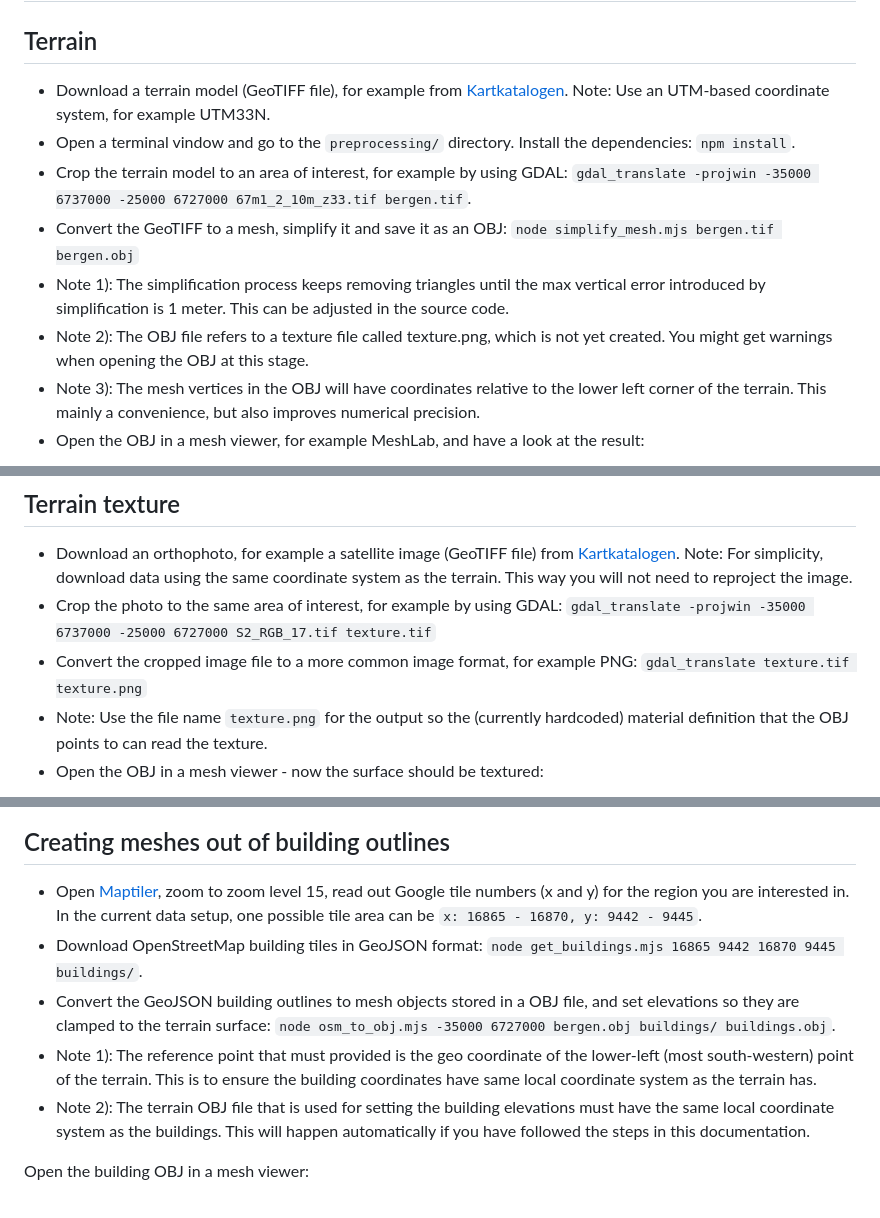
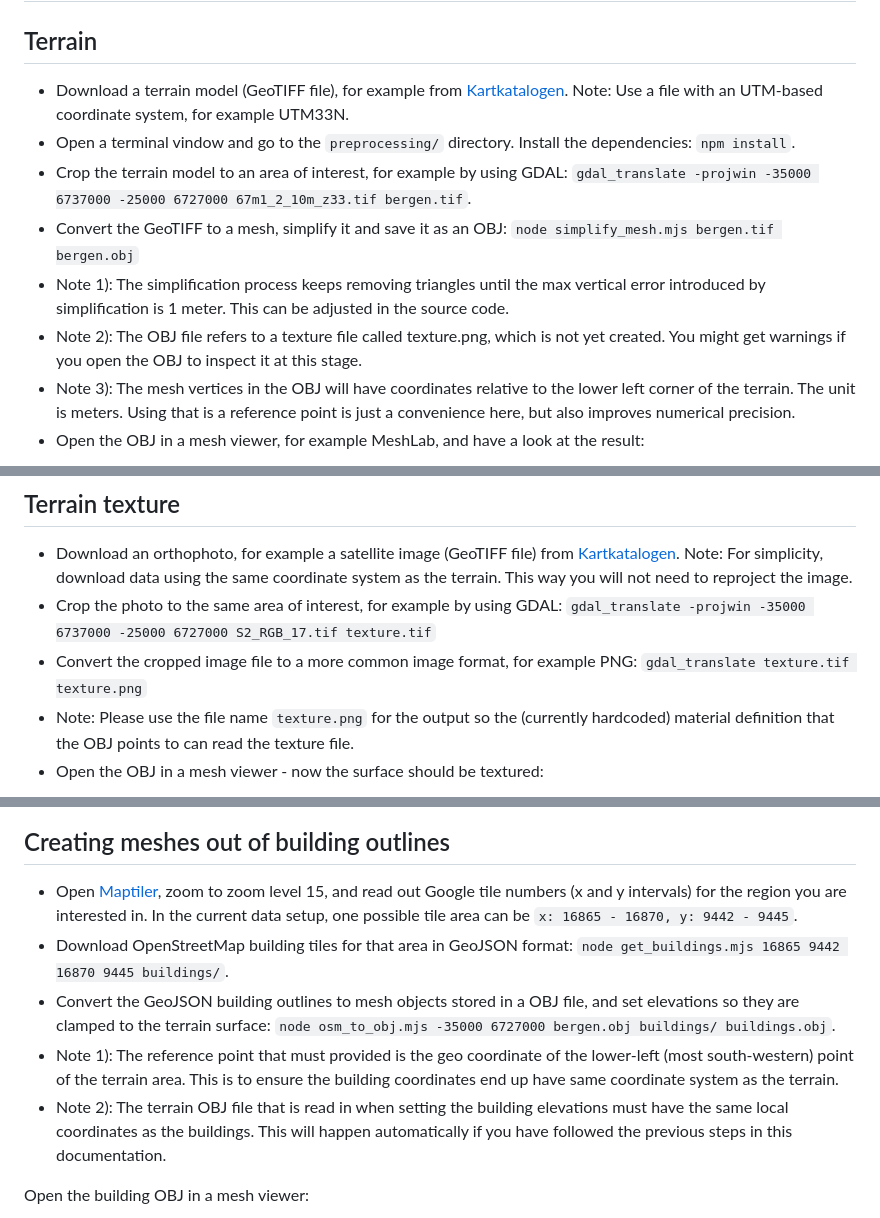
Before and after one commit to kristoffer-dyrkorn/landscapes, a Markdown page: README.md, 3 parts joined by grey strips. Rendered like a GitHub page.

```diff
--- a/README.md
+++ b/README.md
@@ -12,13 +12,13 @@ The code is meant to be run on geodata as described in the documentation below.
 
 ## Terrain
 
-- Download a terrain model (GeoTIFF file), for example from [Kartkatalogen](https://kartkatalog.geonorge.no/metadata/dtm-10-terrengmodell-utm33/dddbb667-1303-4ac5-8640-7ec04c0e3918). Note: Use an UTM-based coordinate system, for example UTM33N.
+- Download a terrain model (GeoTIFF file), for example from [Kartkatalogen](https://kartkatalog.geonorge.no/metadata/dtm-10-terrengmodell-utm33/dddbb667-1303-4ac5-8640-7ec04c0e3918). Note: Use a file with an UTM-based coordinate system, for example UTM33N.
 - Open a terminal vindow and go to the `preprocessing/` directory. Install the dependencies: `npm install`.
 - Crop the terrain model to an area of interest, for example by using GDAL: `gdal_translate -projwin -35000 6737000 -25000 6727000 67m1_2_10m_z33.tif bergen.tif`.
 - Convert the GeoTIFF to a mesh, simplify it and save it as an OBJ: `node simplify_mesh.mjs bergen.tif bergen.obj`
 - Note 1): The simplification process keeps removing triangles until the max vertical error introduced by simplification is 1 meter. This can be adjusted in the source code.
-- Note 2): The OBJ file refers to a texture file called texture.png, which is not yet created. You might get warnings when opening the OBJ at this stage.
-- Note 3): The mesh vertices in the OBJ will have coordinates relative to the lower left corner of the terrain. This mainly a convenience, but also improves numerical precision.
+- Note 2): The OBJ file refers to a texture file called texture.png, which is not yet created. You might get warnings if you open the OBJ to inspect it at this stage.
+- Note 3): The mesh vertices in the OBJ will have coordinates relative to the lower left corner of the terrain. The unit is meters. Using that is a reference point is just a convenience here, but also improves numerical precision.
 - Open the OBJ in a mesh viewer, for example MeshLab, and have a look at the result:
 
 ![](https://github.com/kristoffer-dyrkorn/landscapes/blob/main/images/mesh-large.jpg)
@@ -28,18 +28,18 @@ The code is meant to be run on geodata as described in the documentation below.
 - Download an orthophoto, for example a satellite image (GeoTIFF file) from [Kartkatalogen](https://kartkatalog.geonorge.no/metadata/satellittdata-sentinel-2-skyfritt-opptak-norge-2022/2e996bf2-9b7b-4700-8a26-c1a8a274c136). Note: For simplicity, download data using the same coordinate system as the terrain. This way you will not need to reproject the image.
 - Crop the photo to the same area of interest, for example by using GDAL: `gdal_translate -projwin -35000 6737000 -25000 6727000 S2_RGB_17.tif texture.tif`
 - Convert the cropped image file to a more common image format, for example PNG: `gdal_translate texture.tif texture.png`
-- Note: Use the file name `texture.png` for the output so the (currently hardcoded) material definition that the OBJ points to can read the texture.
+- Note: Please use the file name `texture.png` for the output so the (currently hardcoded) material definition that the OBJ points to can read the texture file.
 - Open the OBJ in a mesh viewer - now the surface should be textured:
 
 ![](https://github.com/kristoffer-dyrkorn/landscapes/blob/main/images/mesh-large-textured.jpg)
 
 ## Creating meshes out of building outlines
 
-- Open [Maptiler](https://www.maptiler.com/google-maps-coordinates-tile-bounds-projection/), zoom to zoom level 15, read out Google tile numbers (x and y) for the region you are interested in. In the current data setup, one possible tile area can be `x: 16865 - 16870, y: 9442 - 9445`.
-- Download OpenStreetMap building tiles in GeoJSON format: `node get_buildings.mjs 16865 9442 16870 9445 buildings/`.
+- Open [Maptiler](https://www.maptiler.com/google-maps-coordinates-tile-bounds-projection/), zoom to zoom level 15, and read out Google tile numbers (x and y intervals) for the region you are interested in. In the current data setup, one possible tile area can be `x: 16865 - 16870, y: 9442 - 9445`.
+- Download OpenStreetMap building tiles for that area in GeoJSON format: `node get_buildings.mjs 16865 9442 16870 9445 buildings/`.
 - Convert the GeoJSON building outlines to mesh objects stored in a OBJ file, and set elevations so they are clamped to the terrain surface: `node osm_to_obj.mjs -35000 6727000 bergen.obj buildings/ buildings.obj`.
-- Note 1): The reference point that must provided is the geo coordinate of the lower-left (most south-western) point of the terrain. This is to ensure the building coordinates have same local coordinate system as the terrain has.
-- Note 2): The terrain OBJ file that is used for setting the building elevations must have the same local coordinate system as the buildings. This will happen automatically if you have followed the steps in this documentation.
+- Note 1): The reference point that must provided is the geo coordinate of the lower-left (most south-western) point of the terrain area. This is to ensure the building coordinates end up have same coordinate system as the terrain.
+- Note 2): The terrain OBJ file that is read in when setting the building elevations must have the same local coordinates as the buildings. This will happen automatically if you have followed the previous steps in this documentation.
 
 Open the building OBJ in a mesh viewer:
 
```
